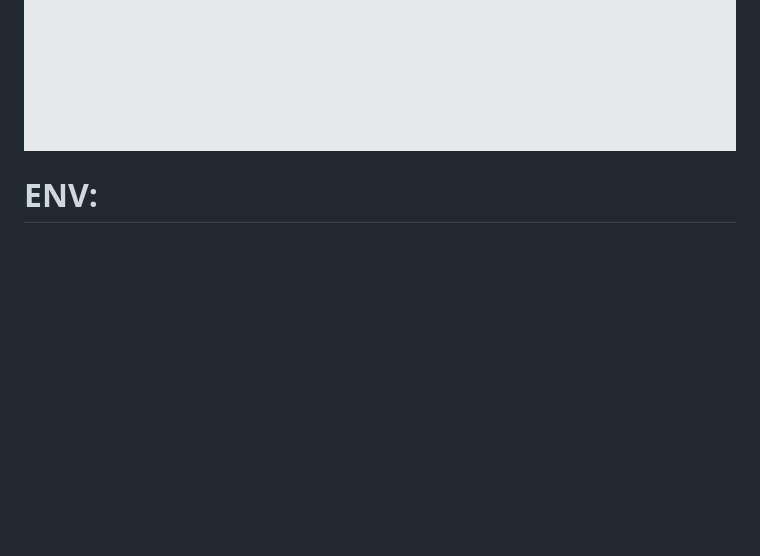
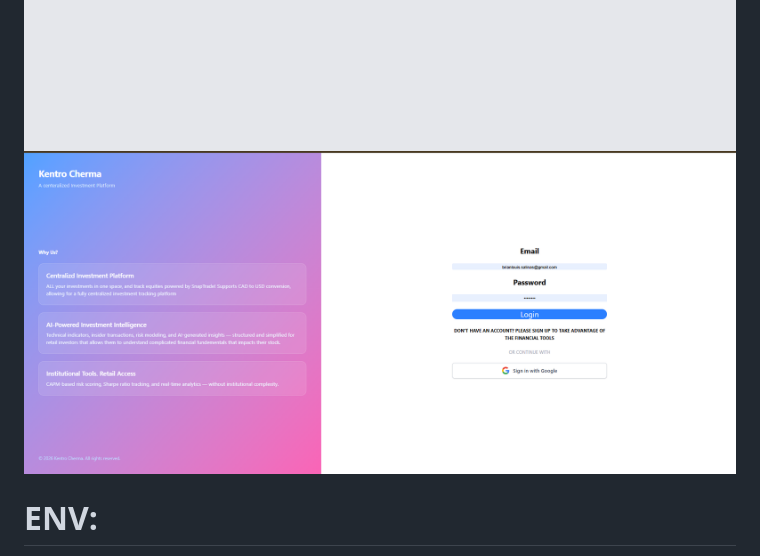
Before and after one commit to BriLouSal/KentroChrema, a Markdown page: README.md, the part around the change. Rendered like a GitHub page; pictures changed too: login.png (added); blank space fills up the shorter version.

Commit message:
Changed the UI for Login and Signup :)

```diff
--- a/README.md
+++ b/README.md
@@ -40,6 +40,7 @@ Portfolio performance tracking & Sharpe ratio calculation
 ![verification](verificationsystem.png)
 ![stockinfo](stockviews.png)
 ![search](SEARCH.png)
+![login](login.png)
 
 # ENV:
 CLIENT_ID=your_snaptrade_client_id
```
Also changed, not shown: 4 other files.
